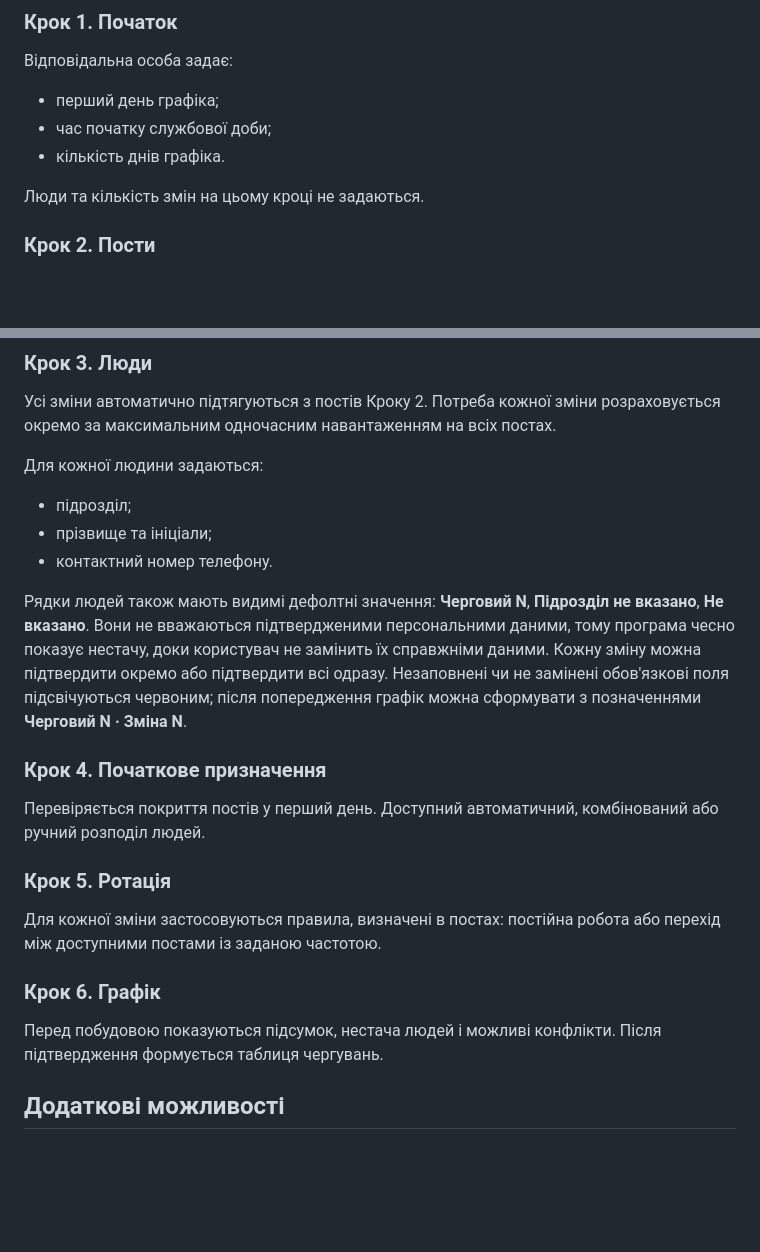
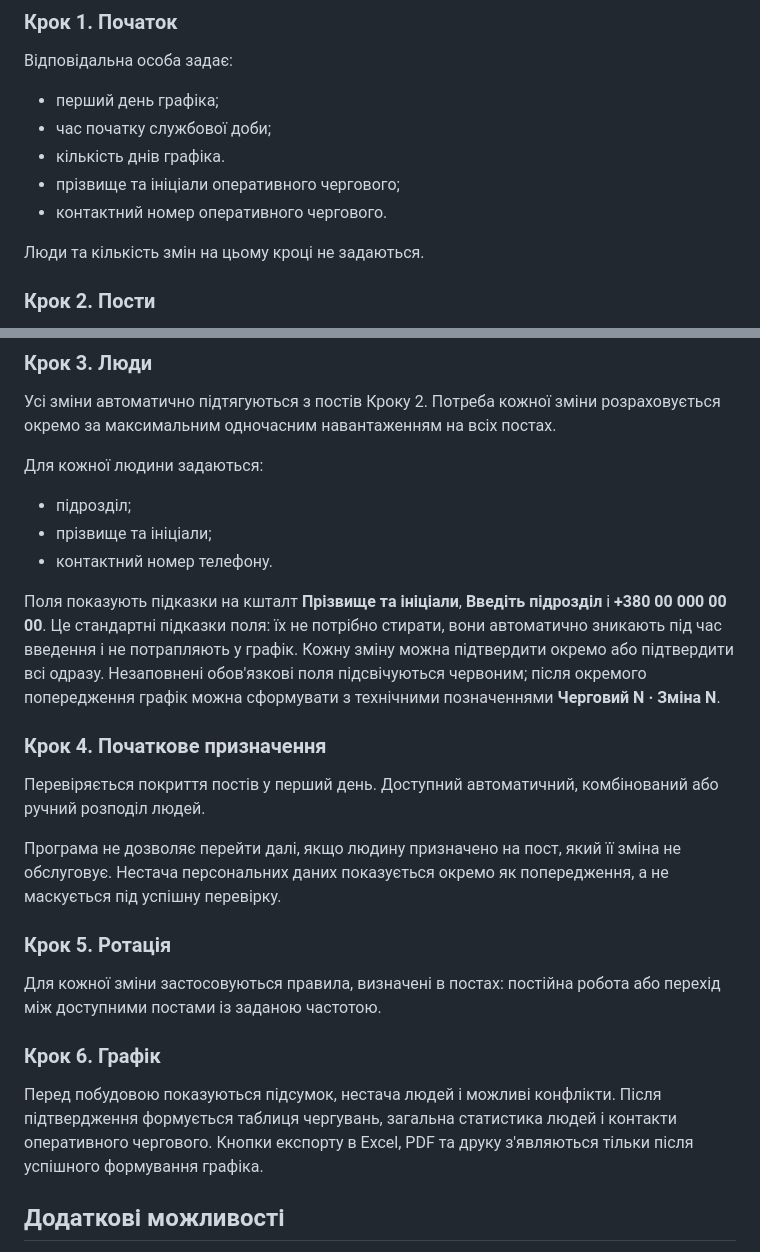
Before and after one commit to mixa4y/grafik-cherguvan-site, a Markdown page: README.md, 2 parts joined by grey strips. GitHub-like rendering; blank space fills up the shorter version.

Commit message:
Document validation, prompts and schedule statistics

```diff
--- a/README.md
+++ b/README.md
@@ -13,6 +13,8 @@
 - перший день графіка;
 - час початку службової доби;
 - кількість днів графіка.
+- прізвище та ініціали оперативного чергового;
+- контактний номер оперативного чергового.
 
 Люди та кількість змін на цьому кроці не задаються.
 
@@ -51,11 +53,13 @@
 - прізвище та ініціали;
 - контактний номер телефону.
 
-Рядки людей також мають видимі дефолтні значення: **Черговий N**, **Підрозділ не вказано**, **Не вказано**. Вони не вважаються підтвердженими персональними даними, тому програма чесно показує нестачу, доки користувач не замінить їх справжніми даними. Кожну зміну можна підтвердити окремо або підтвердити всі одразу. Незаповнені чи не замінені обов'язкові поля підсвічуються червоним; після попередження графік можна сформувати з позначеннями **Черговий N · Зміна N**.
+Поля показують підказки на кшталт **Прізвище та ініціали**, **Введіть підрозділ** і **+380 00 000 00 00**. Це стандартні підказки поля: їх не потрібно стирати, вони автоматично зникають під час введення і не потрапляють у графік. Кожну зміну можна підтвердити окремо або підтвердити всі одразу. Незаповнені обов'язкові поля підсвічуються червоним; після окремого попередження графік можна сформувати з технічними позначеннями **Черговий N · Зміна N**.
 
 ### Крок 4. Початкове призначення
 
 Перевіряється покриття постів у перший день. Доступний автоматичний, комбінований або ручний розподіл людей.
+
+Програма не дозволяє перейти далі, якщо людину призначено на пост, який її зміна не обслуговує. Нестача персональних даних показується окремо як попередження, а не маскується під успішну перевірку.
 
 ### Крок 5. Ротація
 
@@ -63,7 +67,7 @@
 
 ### Крок 6. Графік
 
-Перед побудовою показуються підсумок, нестача людей і можливі конфлікти. Після підтвердження формується таблиця чергувань.
+Перед побудовою показуються підсумок, нестача людей і можливі конфлікти. Після підтвердження формується таблиця чергувань, загальна статистика людей і контакти оперативного чергового. Кнопки експорту в Excel, PDF та друку з'являються тільки після успішного формування графіка.
 
 ## Додаткові можливості
 
```
